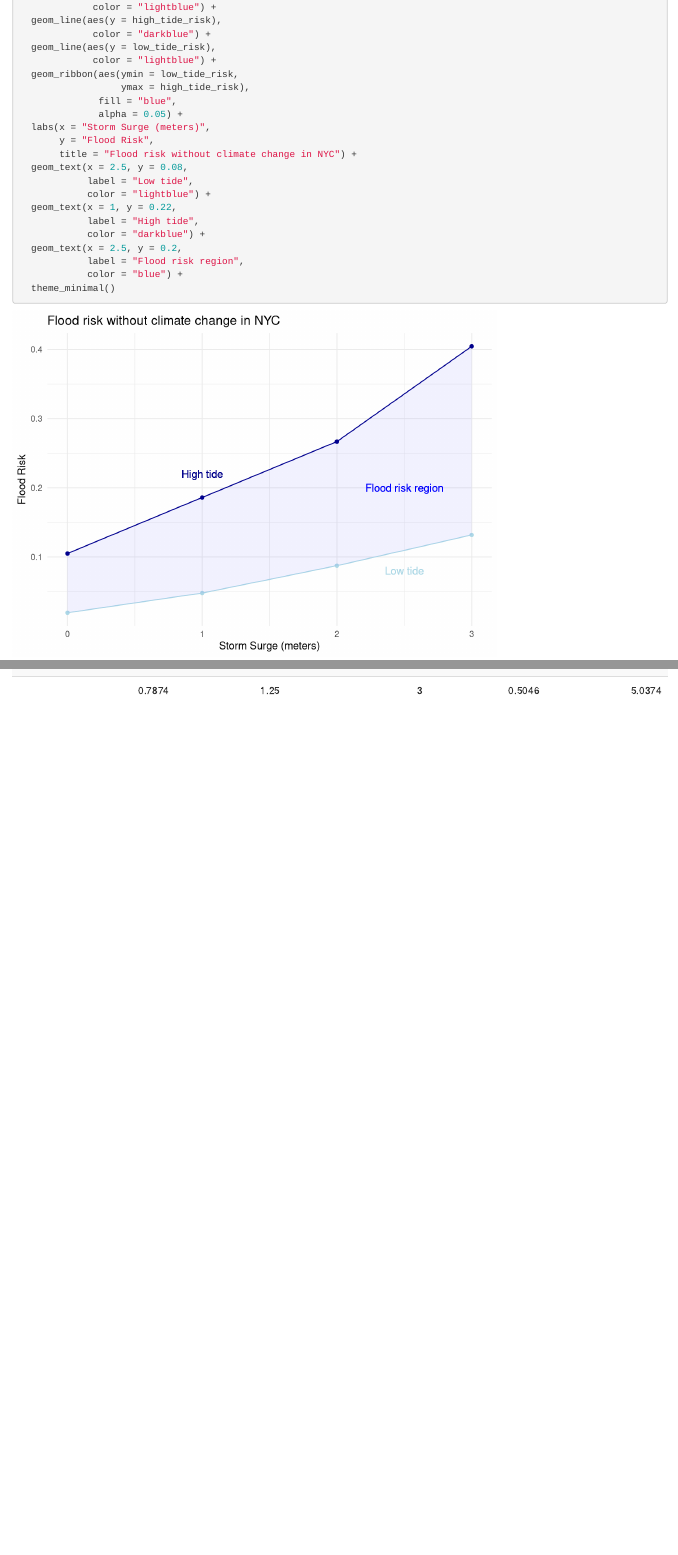
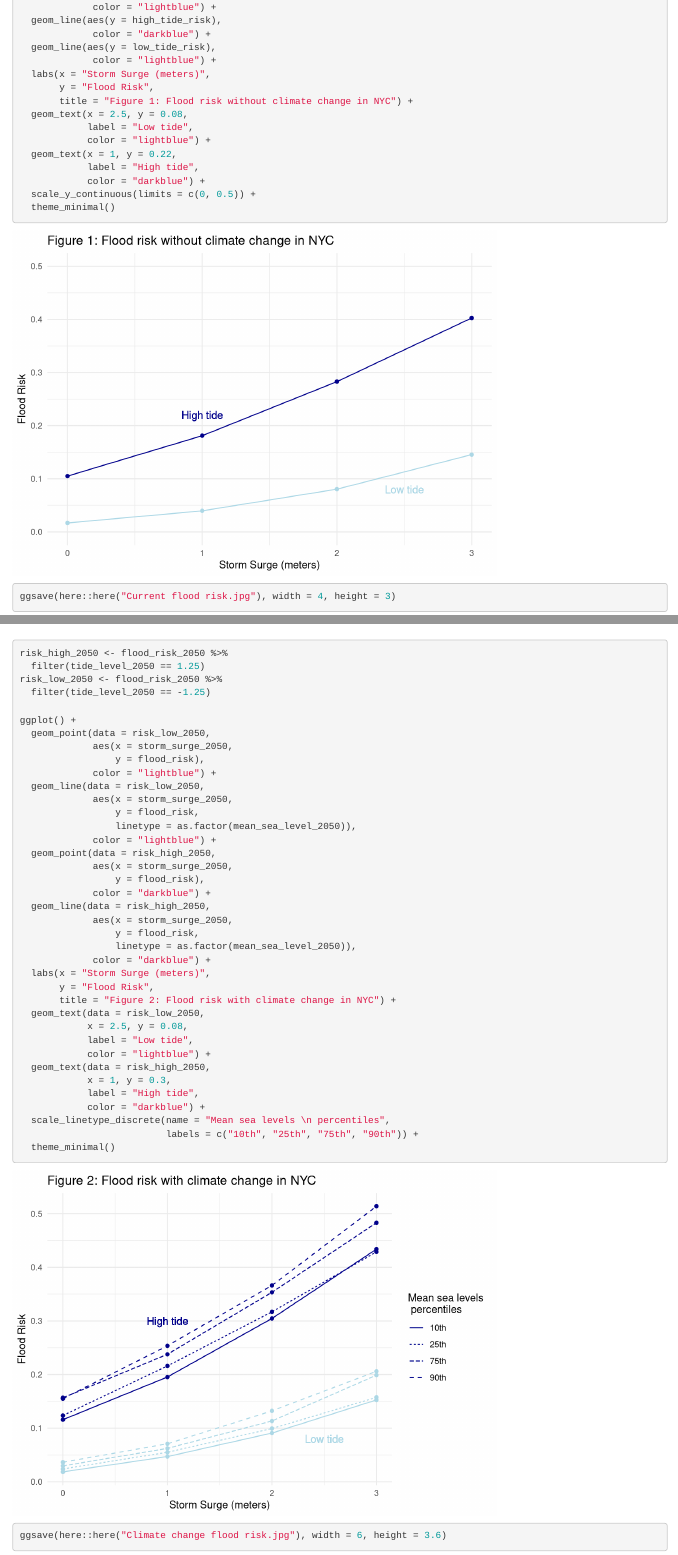
Before and after one commit to Shuhanstack/Climate-Change-and-urban-planning, an R Markdown document (climate_change_and_urban_planning.Rmd): the page in a window 1100 px wide, from 3280 px down, and a second part further down, joined at a grey line. Rendered offline with R 4.5, knitr and Pandoc, with nearby package versions; code that draws random numbers runs with fixed seeds of ours.

Commit message:
finished the report
created risk plot under climate change;
wrote report and knitted to word;
editted report by adding image and saved as .pages and .docx

````diff
--- a/climate_change_and_urban_planning.Rmd
+++ b/climate_change_and_urban_planning.Rmd
@@ -7,6 +7,8 @@ output: html_document
 
 ```{r setup, include=FALSE}
 knitr::opts_chunk$set(echo = TRUE, message = FALSE, warning = FALSE)
+
+set.seed(227)
 ```
 
 #### Statistical Model for estimation of flood risk in NYC
@@ -167,25 +169,19 @@ ggplot(data = risk_range_cur,
              color = "darkblue") +
   geom_line(aes(y = low_tide_risk),
              color = "lightblue") +
-  geom_ribbon(aes(ymin = low_tide_risk,
-                  ymax = high_tide_risk),
-              fill = "blue",
-              alpha = 0.05) +
   labs(x = "Storm Surge (meters)",
        y = "Flood Risk",
-       title = "Flood risk without climate change in NYC") +
+       title = "Figure 1: Flood risk without climate change in NYC") +
   geom_text(x = 2.5, y = 0.08,
             label = "Low tide",
             color = "lightblue") +
   geom_text(x = 1, y = 0.22,
             label = "High tide",
             color = "darkblue") +
-  geom_text(x = 2.5, y = 0.2,
-            label = "Flood risk region",
-            color = "blue") +
+  scale_y_continuous(limits = c(0, 0.5)) +
   theme_minimal()
 
-ggsave(here::here("Current flood risk.jpg"), width = 6, height = 4)
+ggsave(here::here("Current flood risk.jpg"), width = 4, height = 3)
 ```
 
 #### Climate change in 2050
@@ -241,3 +237,46 @@ kable(flood_risk_2050,
       col.names = c("mean sea leve", "tide level", "storm surge", "flood risk", "true mean")) %>%
   kable_styling(bootstrap_options = "striped")
 ```
+
+```{r}
+risk_high_2050 <- flood_risk_2050 %>%
+  filter(tide_level_2050 == 1.25)
+risk_low_2050 <- flood_risk_2050 %>%
+  filter(tide_level_2050 == -1.25)
+
+ggplot() +
+  geom_point(data = risk_low_2050,
+             aes(x = storm_surge_2050,
+                 y = flood_risk),
+             color = "lightblue") +
+  geom_line(data = risk_low_2050,
+             aes(x = storm_surge_2050,
+                 y = flood_risk,
+                 linetype = as.factor(mean_sea_level_2050)),
+             color = "lightblue") +
+  geom_point(data = risk_high_2050,
+             aes(x = storm_surge_2050,
+                 y = flood_risk),
+             color = "darkblue") +
+  geom_line(data = risk_high_2050,
+             aes(x = storm_surge_2050,
+                 y = flood_risk,
+                 linetype = as.factor(mean_sea_level_2050)),
+             color = "darkblue") +
+  labs(x = "Storm Surge (meters)",
+       y = "Flood Risk",
+       title = "Figure 2: Flood risk with climate change in NYC") +
+  geom_text(data = risk_low_2050,
+            x = 2.5, y = 0.08,
+            label = "Low tide",
+            color = "lightblue") +
+  geom_text(data = risk_high_2050,
+            x = 1, y = 0.3,
+            label = "High tide",
+            color = "darkblue") +
+  scale_linetype_discrete(name = "Mean sea levels \n percentiles",
+                          labels = c("10th", "25th", "75th", "90th")) +
+  theme_minimal()
+
+ggsave(here::here("Climate change flood risk.jpg"), width = 6, height = 3.6)
+```
````
Also changed, not shown: Report of climate change and urban planning.Rmd (added, +32 -0 lines), Climate change flood risk.jpg (added), Current flood risk.jpg, climate_change_and_urban_planning.html, 3 other files.
